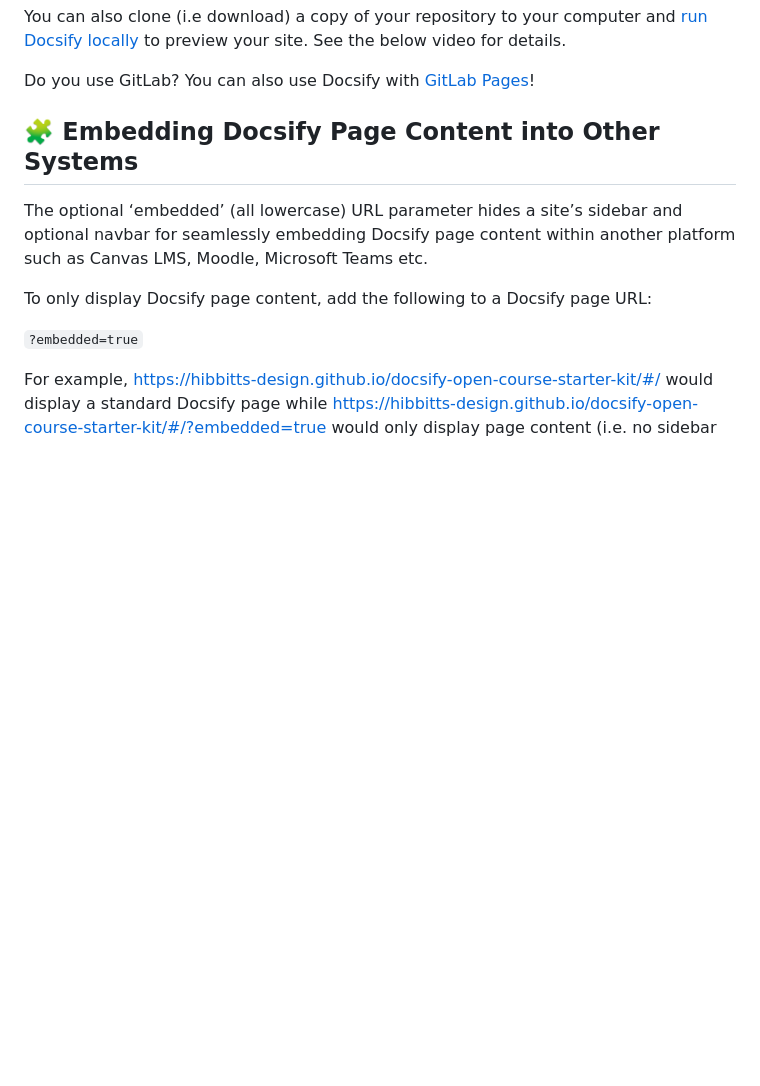
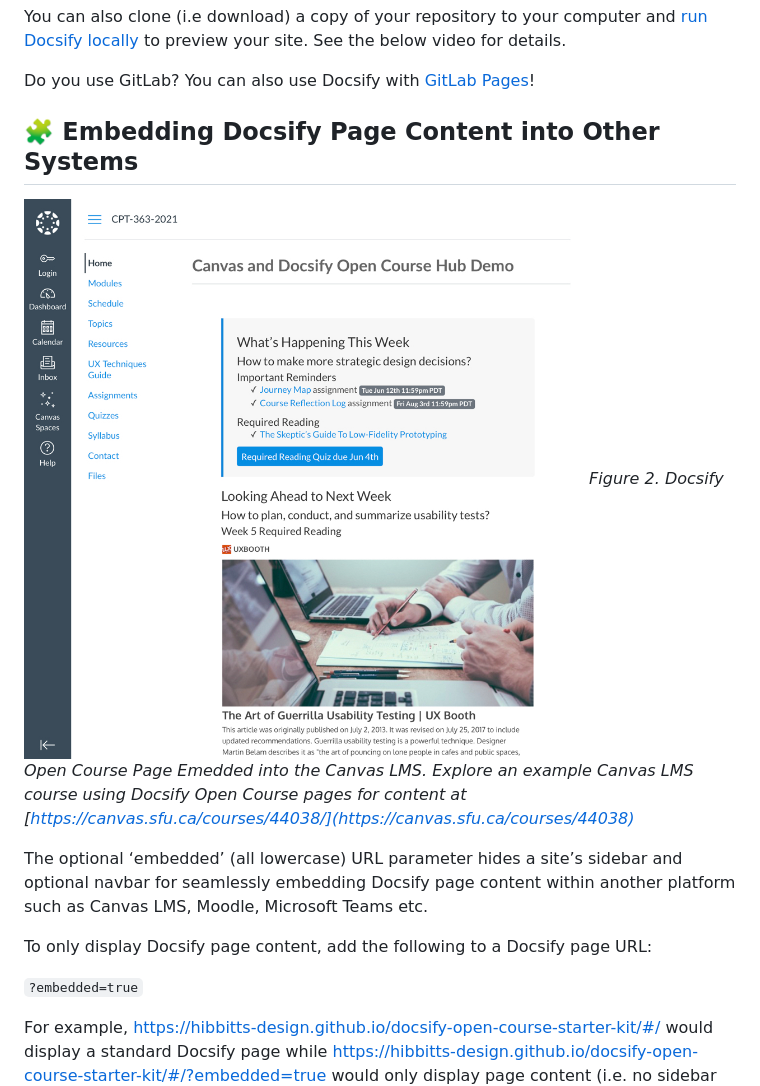
Before and after one commit to paulhibbitts/test-docsify-open-course-starter-kit-msteams, a Markdown page: README.md, the part around the change. GitHub-like rendering; pictures changed too: screenshot-2.jpg (added); blank space fills up the shorter version.

```diff
--- a/README.md
+++ b/README.md
@@ -48,6 +48,9 @@ Do you use GitLab? You can also use Docsify with [GitLab Pages](https://docsify.
 🧩 Embedding Docsify Page Content into Other Systems
 ---
 
+![ Docsify Open Course Page Emedded into the Canvas LMS](screenshot-2.jpg)
+_Figure 2. Docsify Open Course Page Emedded into the Canvas LMS. Explore an example Canvas LMS course using Docsify Open Course pages for content at [https://canvas.sfu.ca/courses/44038/](https://canvas.sfu.ca/courses/44038)_
+
 The optional ‘embedded’ (all lowercase) URL parameter hides a site’s sidebar and optional navbar for seamlessly embedding Docsify page content within another platform such as Canvas LMS, Moodle, Microsoft Teams etc.
 
 To only display Docsify page content, add the following to a Docsify page URL:
```
